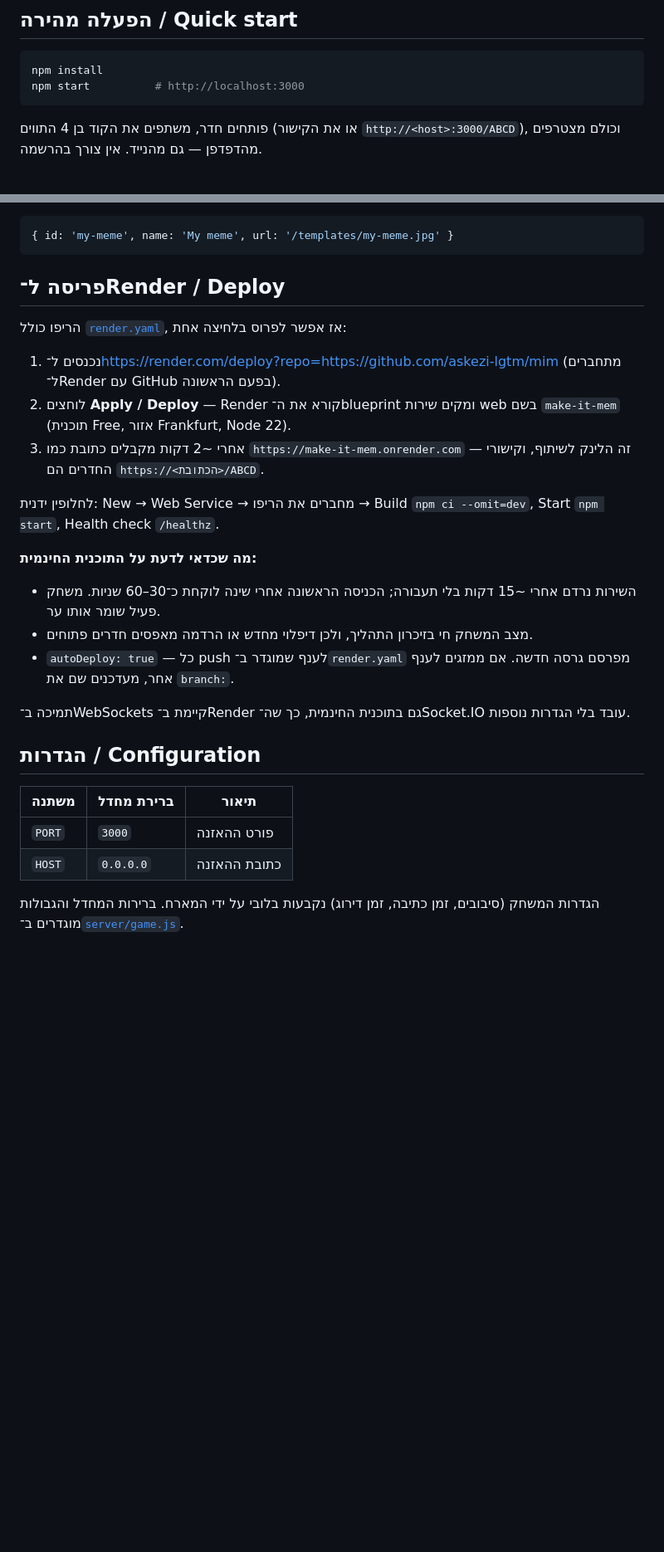
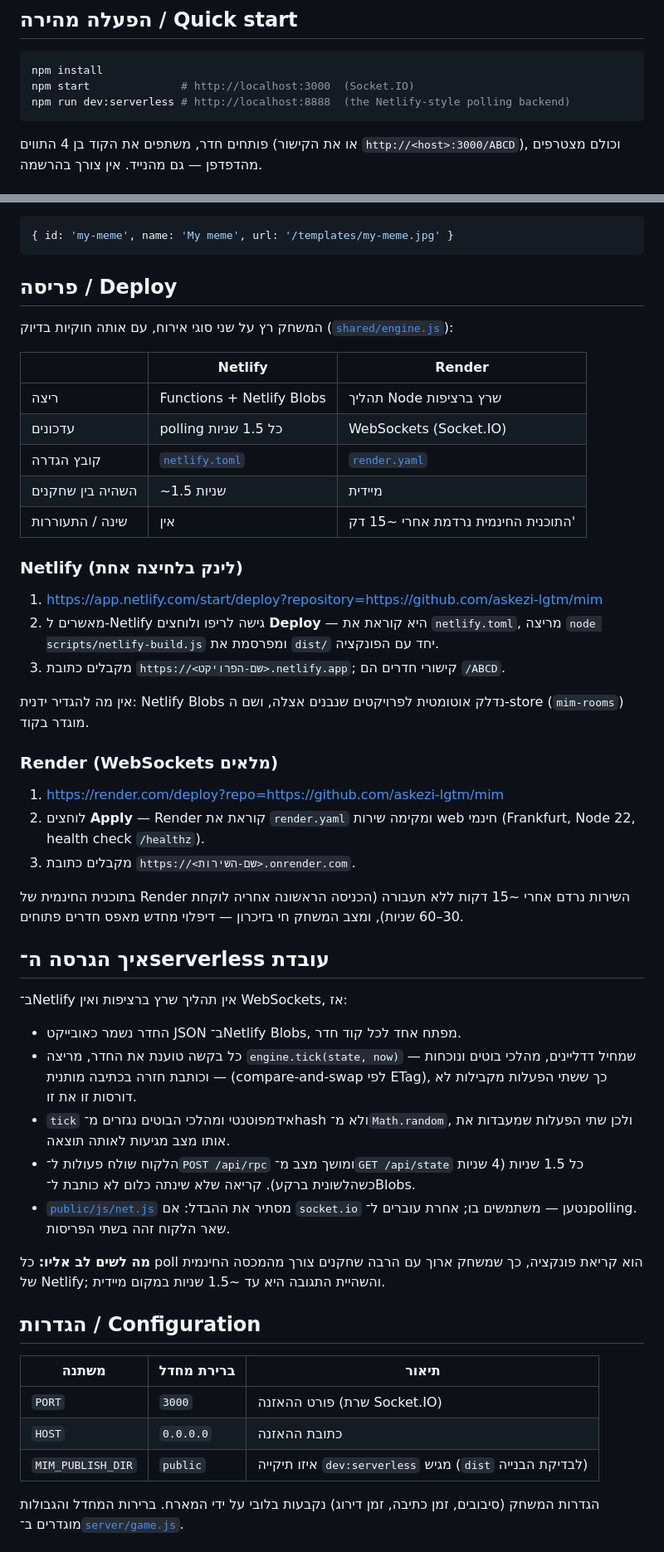
Before and after one commit to askezi-lgtm/mim, a Markdown page: README.md, 2 parts joined by grey strips. Shown at 83% size. Drawn GitHub-style; blank space fills up the shorter version.

Commit message:
Document the Netlify deployment alongside Render
Adds a Deploy to Netlify button, a comparison of the two hosts, a section on
how the serverless path works (Blobs + compare-and-swap + polling, and the
free-tier invocation cost), and refreshes the project layout and test notes
for the shared engine.

````diff
--- a/README.md
+++ b/README.md
@@ -15,7 +16,8 @@ English with one click.
 
 ```bash
 npm install
-npm start          # http://localhost:3000
+npm start              # http://localhost:3000  (Socket.IO)
+npm run dev:serverless # http://localhost:8888  (the Netlify-style polling backend)
 ```
 
 פותחים חדר, משתפים את הקוד בן 4 התווים (או את הקישור `http://<host>:3000/ABCD`),
@@ -57,37 +59,64 @@ npm start          # http://localhost:3000
 { id: 'my-meme', name: 'My meme', url: '/templates/my-meme.jpg' }
 ```
 
-## פריסה ל־Render / Deploy
+## פריסה / Deploy
 
-הריפו כולל [`render.yaml`](render.yaml), אז אפשר לפרוס בלחיצה אחת:
+המשחק רץ על שני סוגי אירוח, עם אותה חוקיות בדיוק ([`shared/engine.js`](shared/engine.js)):
 
-1. נכנסים ל־<https://render.com/deploy?repo=https://github.com/askezi-lgtm/mim>
-   (מתחברים ל־Render עם GitHub בפעם הראשונה).
-2. לוחצים **Apply / Deploy** — Render קורא את ה־blueprint ומקים שירות web בשם
-   `make-it-mem` (תוכנית Free, אזור Frankfurt, Node 22).
-3. אחרי ~2 דקות מקבלים כתובת כמו `https://make-it-mem.onrender.com` — זה הלינק
-   לשיתוף, וקישורי החדרים הם `https://<הכתובת>/ABCD`.
+| | **Netlify** | **Render** |
+| --- | --- | --- |
+| ריצה | Functions + Netlify Blobs | תהליך Node שרץ ברציפות |
+| עדכונים | polling כל 1.5 שניות | WebSockets (Socket.IO) |
+| קובץ הגדרה | [`netlify.toml`](netlify.toml) | [`render.yaml`](render.yaml) |
+| השהיה בין שחקנים | ~1.5 שניות | מיידית |
+| שינה / התעוררות | אין | התוכנית החינמית נרדמת אחרי ~15 דק' |
 
-לחלופין ידנית: New → Web Service → מחברים את הריפו → Build `npm ci --omit=dev`,
-Start `npm start`, Health check `/healthz`.
+### Netlify (לינק בלחיצה אחת)
 
-**מה שכדאי לדעת על התוכנית החינמית:**
+1. <https://app.netlify.com/start/deploy?repository=https://github.com/askezi-lgtm/mim>
+2. מאשרים ל‑Netlify גישה לריפו ולוחצים **Deploy** — היא קוראת את `netlify.toml`,
+   מריצה `node scripts/netlify-build.js` ומפרסמת את `dist/` יחד עם הפונקציה.
+3. מקבלים כתובת `https://<שם-הפרויקט>.netlify.app`; קישורי חדרים הם `/ABCD`.
 
-- השירות נרדם אחרי ~15 דקות בלי תעבורה; הכניסה הראשונה אחרי שינה לוקחת
-  כ־30–60 שניות. משחק פעיל שומר אותו ער.
-- מצב המשחק חי בזיכרון התהליך, ולכן דיפלוי מחדש או הרדמה מאפסים חדרים פתוחים.
-- `autoDeploy: true` — כל push לענף שמוגדר ב־`render.yaml` מפרסם גרסה חדשה.
-  אם ממזגים לענף אחר, מעדכנים שם את `branch:`.
+אין מה להגדיר ידנית: Netlify Blobs נדלק אוטומטית לפרויקטים שנבנים אצלה,
+ושם ה‑store (`mim-rooms`) מוגדר בקוד.
 
-תמיכה ב־WebSockets קיימת ב־Render גם בתוכנית החינמית, כך שה־Socket.IO עובד
-בלי הגדרות נוספות.
+### Render (WebSockets מלאים)
+
+1. <https://render.com/deploy?repo=https://github.com/askezi-lgtm/mim>
+2. לוחצים **Apply** — Render קוראת את `render.yaml` ומקימה שירות web חינמי
+   (Frankfurt, Node 22, health check `/healthz`).
+3. מקבלים כתובת `https://<שם-השירות>.onrender.com`.
+
+בתוכנית החינמית של Render השירות נרדם אחרי ~15 דקות ללא תעבורה (הכניסה
+הראשונה אחריה לוקחת 30–60 שניות), ומצב המשחק חי בזיכרון — דיפלוי מחדש מאפס
+חדרים פתוחים.
+
+## איך הגרסה ה־serverless עובדת
+
+ב־Netlify אין תהליך שרץ ברציפות ואין WebSockets, אז:
+
+- החדר נשמר כאובייקט JSON ב־Netlify Blobs, מפתח אחד לכל קוד חדר.
+- כל בקשה טוענת את החדר, מריצה `engine.tick(state, now)` — שמחיל דדליינים,
+  מהלכי בוטים ונוכחות — וכותבת חזרה בכתיבה מותנית (compare-and-swap לפי ETag),
+  כך ששתי הפעלות מקבילות לא דורסות זו את זו.
+- `tick` אידמפוטנטי ומהלכי הבוטים נגזרים מ־hash ולא מ־`Math.random`, ולכן שתי
+  הפעלות שמעבדות את אותו מצב מגיעות לאותה תוצאה.
+- הלקוח שולח פעולות ל־`POST /api/rpc` ומושך מצב מ־`GET /api/state` כל 1.5
+  שניות (4 שניות כשהלשונית ברקע). קריאה שלא שינתה כלום לא כותבת ל־Blobs.
+- [`public/js/net.js`](public/js/net.js) מסתיר את ההבדל: אם `socket.io` נטען —
+  משתמשים בו; אחרת עוברים ל־polling. שאר הלקוח זהה בשתי הפריסות.
+
+**מה לשים לב אליו:** כל poll הוא קריאת פונקציה, כך שמשחק ארוך עם הרבה שחקנים
+צורך מהמכסה החינמית של Netlify; והשהיית התגובה היא עד ~1.5 שניות במקום מיידית.
 
 ## הגדרות / Configuration
 
 | משתנה | ברירת מחדל | תיאור |
 | --- | --- | --- |
-| `PORT` | `3000` | פורט ההאזנה |
+| `PORT` | `3000` | פורט ההאזנה (שרת Socket.IO) |
 | `HOST` | `0.0.0.0` | כתובת ההאזנה |
+| `MIM_PUBLISH_DIR` | `public` | איזו תיקייה `dev:serverless` מגיש (`dist` לבדיקת הבנייה) |
 
 הגדרות המשחק (סיבובים, זמן כתיבה, זמן דירוג) נקבעות בלובי על ידי המארח.
 ברירות המחדל והגבולות מוגדרים ב־[`server/game.js`](server/game.js).
````
Also changed, not shown: other parts of README.md (+12 -2 lines).
